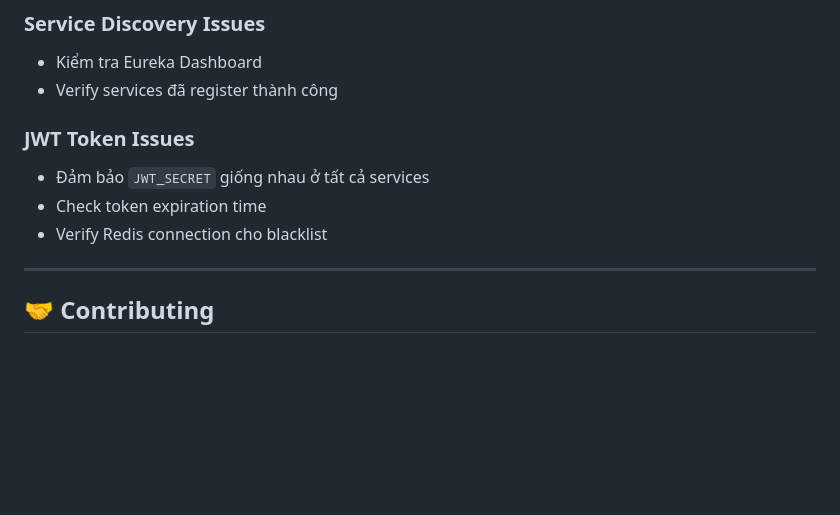
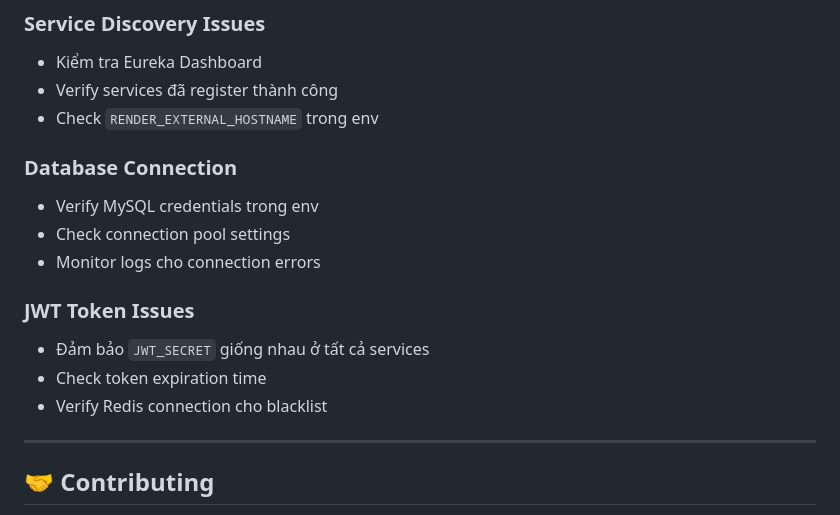
Before and after one commit to haivoDA22TTD/Food_shop, a Markdown page: README.md, the part around one of its changes. GitHub-like rendering; blank space fills up the shorter version.

```diff
--- a/README.md
+++ b/README.md
@@ -271,13 +337,18 @@ PRODUCT_SERVICE_URL=<product-service-url>
 ### Service Discovery Issues
 - Kiểm tra Eureka Dashboard
 - Verify services đã register thành công
+- Check `RENDER_EXTERNAL_HOSTNAME` trong env
 
-
+### Database Connection
+- Verify MySQL credentials trong env
+- Check connection pool settings
+- Monitor logs cho connection errors
 
 ### JWT Token Issues
 - Đảm bảo `JWT_SECRET` giống nhau ở tất cả services
 - Check token expiration time
 - Verify Redis connection cho blacklist
+
 ---
 
 ## 🤝 Contributing
```
Also changed, not shown: other parts of README.md (+77 -11 lines).
